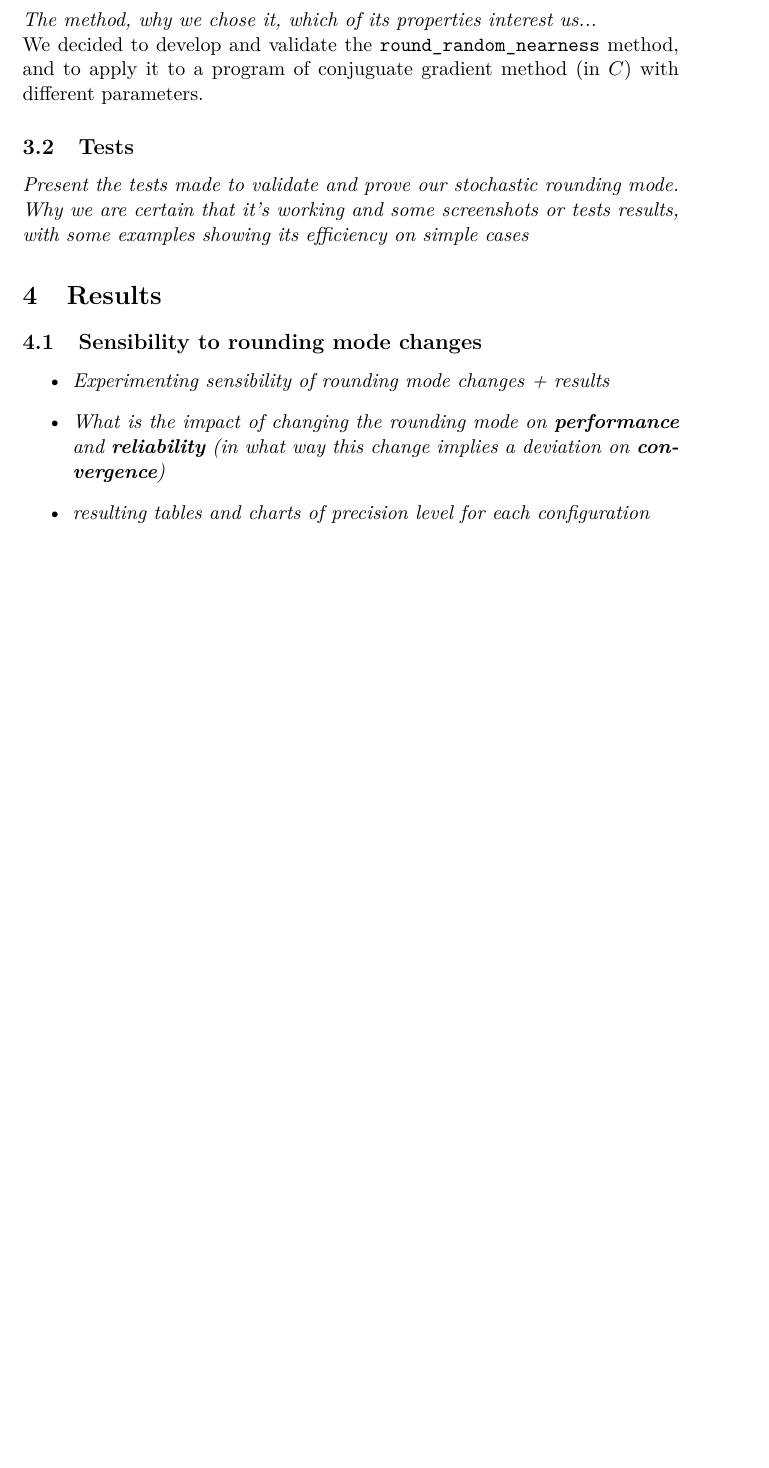
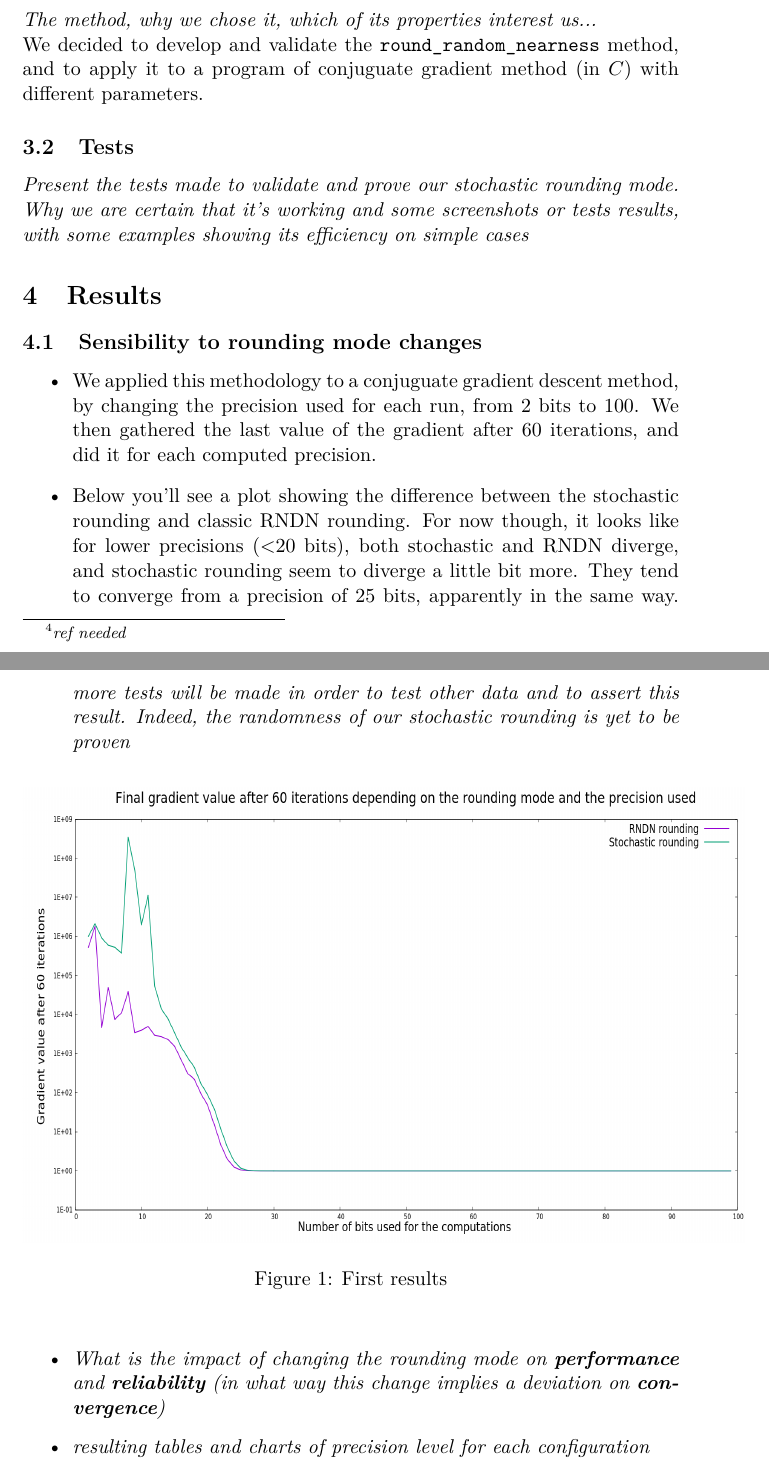
Before and after one commit to christof337/SRAtCGMethod_Article, a LaTeX paper (MCA_random_rounding_applied_to_conjuguate_gradient_method.tex): part of page 5 of 8 before the commit and two parts of pages 5 and 6 of 9 after it, the two joined at a grey line, cut so that both start at the same text, the shorter picture padded with empty space. Compiled offline with pdfLaTeX.

Commit message:
adding a first illustration

```diff
--- a/MCA_random_rounding_applied_to_conjuguate_gradient_method.tex
+++ b/MCA_random_rounding_applied_to_conjuguate_gradient_method.tex
@@ -6,6 +6,7 @@
 \usepackage[english]{babel}  % Change hyphenation rules
 \usepackage{authblk}
 \usepackage{ragged2e}
+\usepackage{graphicx}
 
 \usepackage[
     sorting=none]{biblatex}
@@ -141,7 +142,25 @@ bijan.mohammadi@umontpellier.fr}
 \section{Results}
 \subsection{Sensibility to rounding mode changes}
 \begin{itemize}
-  \item \emph{Experimenting sensibility of rounding mode changes + results }
+  \item We applied this methodology to a conjuguate gradient descent method, by changing the precision used for each run, from 2 bits to 100. We then gathered the last value of the gradient after 60 iterations, and did it for each computed precision.
+  \item Below you'll see a plot showing the difference between the stochastic rounding and classic RNDN rounding. For now though, it looks like for lower precisions (<20 bits), both stochastic and RNDN diverge, and stochastic rounding seem to diverge a little bit more. They tend to converge from a precision of 25 bits, apparently in the same way. \emph{more tests will be made in order to test other data and to assert this result. Indeed, the randomness of our stochastic rounding is yet to be proven} % \emph{Experimenting sensibility of rounding mode changes + results }
+%     \begin{figure}
+% %     \begin{center}
+%       \includegraphics[scale=0.26]{illustrations/stochastic.png}
+%       \caption{Gradient descent with stochastic rounding}
+%       \label{fig:}
+% %     \end{center}
+%   \end{figure}
+% %
+\end{itemize}
+  \begin{figure}[h]
+    \begin{center}
+      \includegraphics[width=1.1\textwidth,height=250pt]{illustrations/simple_comparison.png}
+      \caption{First results}
+      \label{fig:}
+    \end{center}
+  \end{figure}
+  \begin{itemize}
   \item \emph{What is the impact of changing the rounding mode on \textbf{performance} and \textbf{reliability} (in what way this change implies a deviation on \textbf{convergence}) }
   \item \emph{resulting tables and charts of precision level for each configuration}
 \end{itemize}
```
Also changed, not shown: MCA_random_rounding_applied_to_conjuguate_gradient_method.pdf, illustrations/simple_comparison.png (added).
